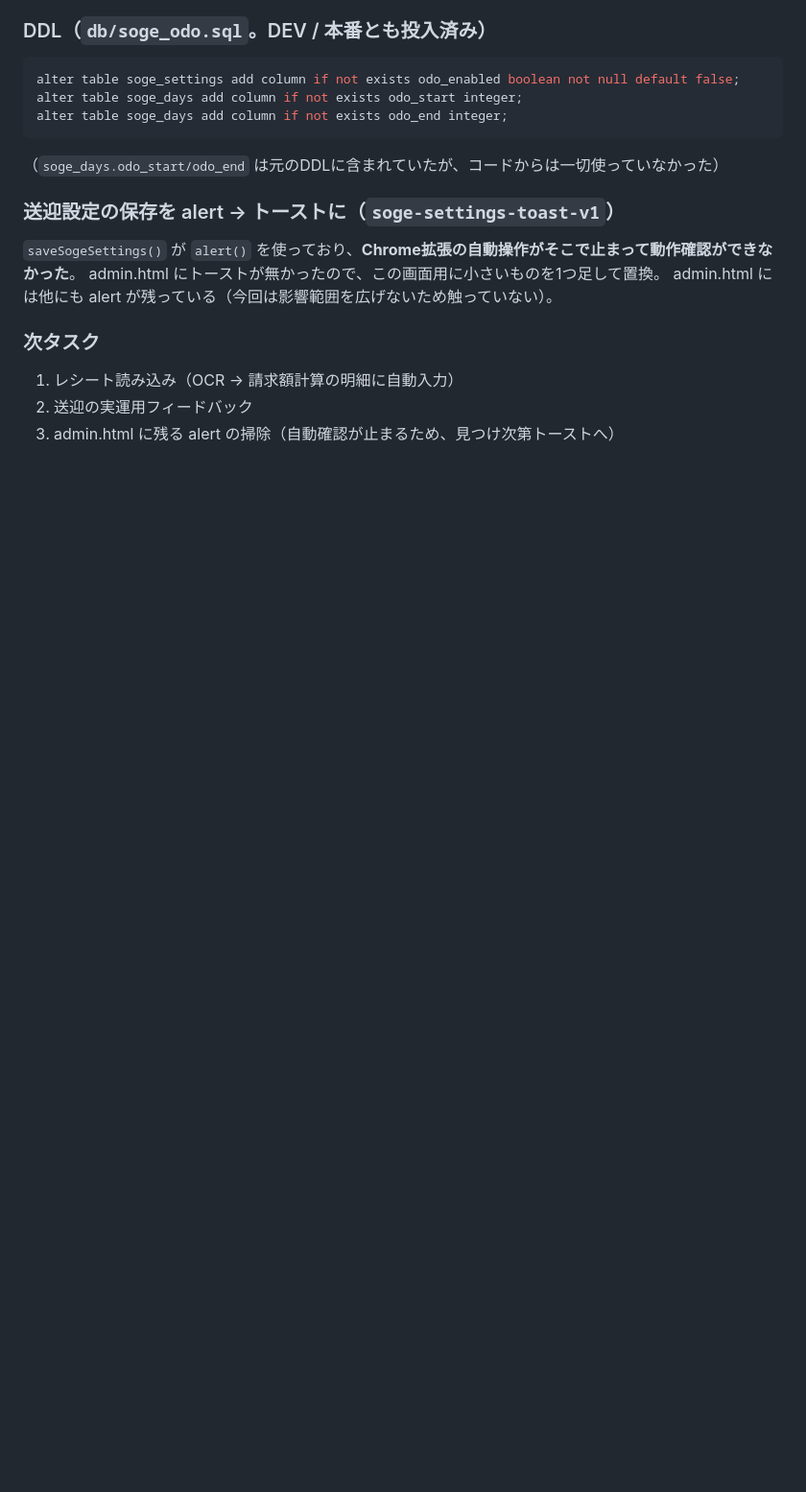
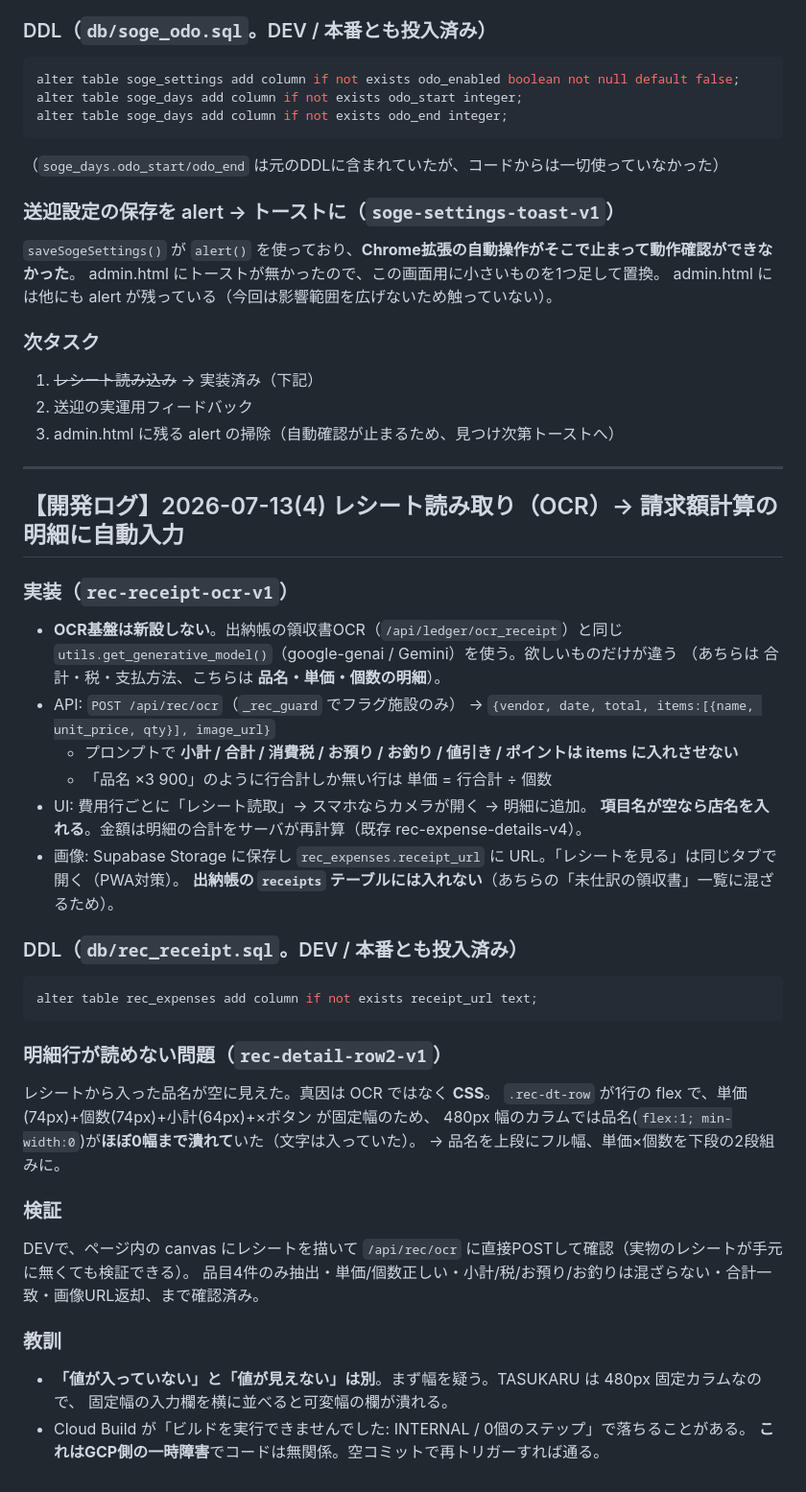
Before and after one commit to cocokaraplus-max/kaigo-ai-app, a Markdown page: README.md, the part around the change. Shown at 96% size. GitHub-like rendering; blank space fills up the shorter version.

Commit message:
docs: 2026-07-13(4) レシート読み取り（OCR）の開発ログ

````diff
--- a/README.md
+++ b/README.md
@@ -1832,6 +1832,49 @@ admin.html には他にも alert が残っている（今回は影響範囲を
 
 ### 次タスク
 
-1. レシート読み込み（OCR → 請求額計算の明細に自動入力）
+1. ~~レシート読み込み~~ → 実装済み（下記）
 2. 送迎の実運用フィードバック
 3. admin.html に残る alert の掃除（自動確認が止まるため、見つけ次第トーストへ）
+
+---
+
+## 【開発ログ】2026-07-13(4) レシート読み取り（OCR）→ 請求額計算の明細に自動入力 <!-- session-2026-07-13-rec-ocr -->
+
+### 実装（`rec-receipt-ocr-v1`）
+
+- **OCR基盤は新設しない**。出納帳の領収書OCR（`/api/ledger/ocr_receipt`）と同じ
+  `utils.get_generative_model()`（google-genai / Gemini）を使う。欲しいものだけが違う
+  （あちらは 合計・税・支払方法、こちらは **品名・単価・個数の明細**）。
+- API: `POST /api/rec/ocr`（`_rec_guard` でフラグ施設のみ）
+  → `{vendor, date, total, items:[{name, unit_price, qty}], image_url}`
+  - プロンプトで **小計 / 合計 / 消費税 / お預り / お釣り / 値引き / ポイントは items に入れさせない**
+  - 「品名 ×3 900」のように行合計しか無い行は 単価 = 行合計 ÷ 個数
+- UI: 費用行ごとに「レシート読取」→ スマホならカメラが開く → 明細に追加。
+  **項目名が空なら店名を入れる**。金額は明細の合計をサーバが再計算（既存 rec-expense-details-v4）。
+- 画像: Supabase Storage に保存し `rec_expenses.receipt_url` に URL。「レシートを見る」は同じタブで開く（PWA対策）。
+  **出納帳の `receipts` テーブルには入れない**（あちらの「未仕訳の領収書」一覧に混ざるため）。
+
+### DDL（`db/rec_receipt.sql`。DEV / 本番とも投入済み）
+
+```sql
+alter table rec_expenses add column if not exists receipt_url text;
+```
+
+### 明細行が読めない問題（`rec-detail-row2-v1`）
+
+レシートから入った品名が空に見えた。真因は OCR ではなく **CSS**。
+`.rec-dt-row` が1行の flex で、単価(74px)+個数(74px)+小計(64px)+×ボタン が固定幅のため、
+480px 幅のカラムでは品名(`flex:1; min-width:0`)が**ほぼ0幅まで潰れて**いた（文字は入っていた）。
+→ 品名を上段にフル幅、単価×個数を下段の2段組みに。
+
+### 検証
+
+DEVで、ページ内の canvas にレシートを描いて `/api/rec/ocr` に直接POSTして確認（実物のレシートが手元に無くても検証できる）。
+品目4件のみ抽出・単価/個数正しい・小計/税/お預り/お釣りは混ざらない・合計一致・画像URL返却、まで確認済み。
+
+### 教訓
+
+- **「値が入っていない」と「値が見えない」は別**。まず幅を疑う。TASUKARU は 480px 固定カラムなので、
+  固定幅の入力欄を横に並べると可変幅の欄が潰れる。
+- Cloud Build が「ビルドを実行できませんでした: INTERNAL / 0個のステップ」で落ちることがある。
+  **これはGCP側の一時障害**でコードは無関係。空コミットで再トリガーすれば通る。
````
